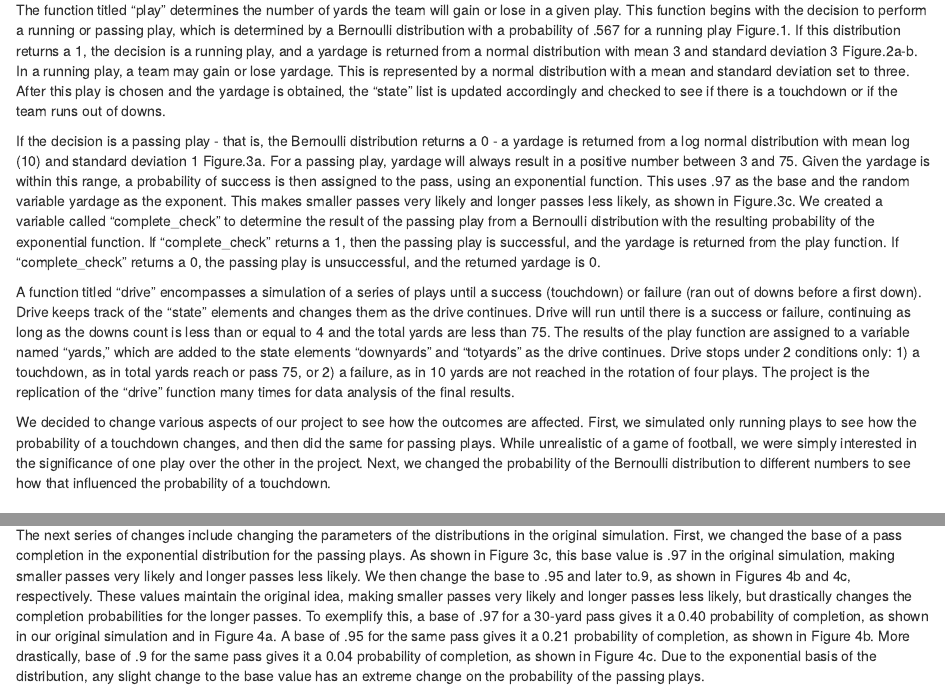
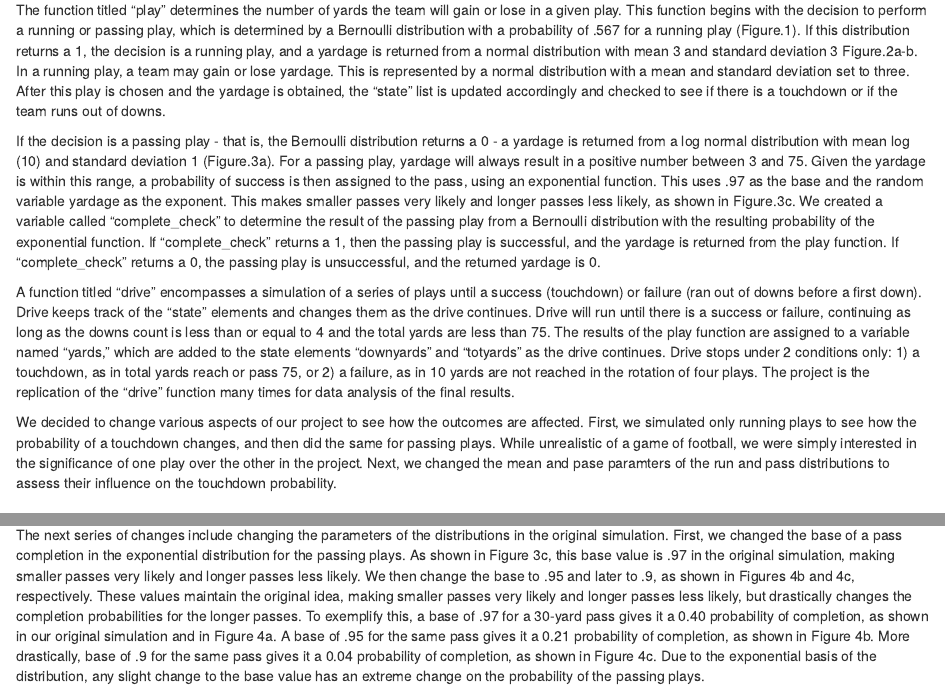
Before and after one commit to corinnesteuk/Football-Simulation, an R Markdown document (Football Drive Simulation.Rmd): the page in a window 1100 px wide, from 760 px down, and a second part further down, joined at a grey line. Rendered offline with R 4.5, knitr and Pandoc, with nearby package versions; code that draws random numbers runs with fixed seeds of ours; some code elsewhere in the file could not run offline.

Commit message:
dec 5 corinne

```diff
--- a/Football Drive Simulation.Rmd
+++ b/Football Drive Simulation.Rmd
@@ -24,13 +24,13 @@ Certain assumptions are established prior to the simulation to simplify and main
 
 For our simulation, we first created a list called state with four elements: down, downyards, totyards, and totdowns for the current down before the next first down (1- 4 rotation), the number of yards gained or lost in the current down before the next first down, a running total of yards gained or lost in the play (all the downs), and a running total of the number of plays (total number of downs), respectively. Each of these elements is initially set to 0 except for down, as a team cannot be on down 0.
 
-The function titled “play” determines the number of yards the team will gain or lose in a given play. This function begins with the decision to perform a running or passing play, which is determined by a Bernoulli distribution with a probability of .567 for a running play Figure.1. If this distribution returns a 1, the decision is a running play, and a yardage is returned from a normal distribution with mean 3 and standard deviation 3 Figure.2a-b. In a running play, a team may gain or lose yardage. This is represented by a normal distribution with a mean and standard deviation set to three. After this play is chosen and the yardage is obtained, the “state” list is updated accordingly and checked to see if there is a touchdown or if the team runs out of downs.
+The function titled “play” determines the number of yards the team will gain or lose in a given play. This function begins with the decision to perform a running or passing play, which is determined by a Bernoulli distribution with a probability of .567 for a running play (Figure.1). If this distribution returns a 1, the decision is a running play, and a yardage is returned from a normal distribution with mean 3 and standard deviation 3 Figure.2a-b. In a running play, a team may gain or lose yardage. This is represented by a normal distribution with a mean and standard deviation set to three. After this play is chosen and the yardage is obtained, the “state” list is updated accordingly and checked to see if there is a touchdown or if the team runs out of downs.
 
-If the decision is a passing play - that is, the Bernoulli distribution returns a 0 - a yardage is returned from a log normal distribution with mean log (10) and standard deviation 1 Figure.3a. For a passing play, yardage will always result in a positive number between 3 and 75. Given the yardage is within this range, a probability of success is then assigned to the pass, using an exponential function. This uses .97 as the base and the random variable yardage as the exponent. This makes smaller passes very likely and longer passes less likely, as shown in Figure.3c. We created a variable called “complete_check” to determine the result of the passing play from a Bernoulli distribution with the resulting probability of the exponential function. If “complete_check” returns a 1, then the passing play is successful, and the yardage is returned from the play function. If “complete_check” returns a 0, the passing play is unsuccessful, and the returned yardage is 0.
+If the decision is a passing play - that is, the Bernoulli distribution returns a 0 - a yardage is returned from a log normal distribution with mean log (10) and standard deviation 1 (Figure.3a). For a passing play, yardage will always result in a positive number between 3 and 75. Given the yardage is within this range, a probability of success is then assigned to the pass, using an exponential function. This uses .97 as the base and the random variable yardage as the exponent. This makes smaller passes very likely and longer passes less likely, as shown in Figure.3c. We created a variable called “complete_check” to determine the result of the passing play from a Bernoulli distribution with the resulting probability of the exponential function. If “complete_check” returns a 1, then the passing play is successful, and the yardage is returned from the play function. If “complete_check” returns a 0, the passing play is unsuccessful, and the returned yardage is 0.
 
 A function titled “drive” encompasses a simulation of a series of plays until a success (touchdown) or failure (ran out of downs before a first down). Drive keeps track of the “state” elements and changes them as the drive continues. Drive will run until there is a success or failure, continuing as long as the downs count is less than or equal to 4 and the total yards are less than 75. The results of the play function are assigned to a variable named “yards,” which are added to the state elements “downyards” and “totyards” as the drive continues. Drive stops under 2 conditions only: 1) a touchdown, as in total yards reach or pass 75, or 2) a failure, as in 10 yards are not reached in the rotation of four plays. The project is the replication of the “drive” function many times for data analysis of the final results.
 
-We decided to change various aspects of our project to see how the outcomes are affected. First, we simulated only running plays to see how the probability of a touchdown changes, and then did the same for passing plays. While unrealistic of a game of football, we were simply interested in the significance of one play over the other in the project. Next, we changed the probability of the Bernoulli distribution to different numbers to see how that influenced the probability of a touchdown.
+We decided to change various aspects of our project to see how the outcomes are affected. First, we simulated only running plays to see how the probability of a touchdown changes, and then did the same for passing plays. While unrealistic of a game of football, we were simply interested in the significance of one play over the other in the project. Next, we changed the mean and pase paramters of the run and pass distributions to assess their influence on the touchdown probability.
 
 ## Results
 
```
Also changed, not shown: Football-Drive-Simulation.html, Football Drive Simulation.Rmd (2 more changed lines).
